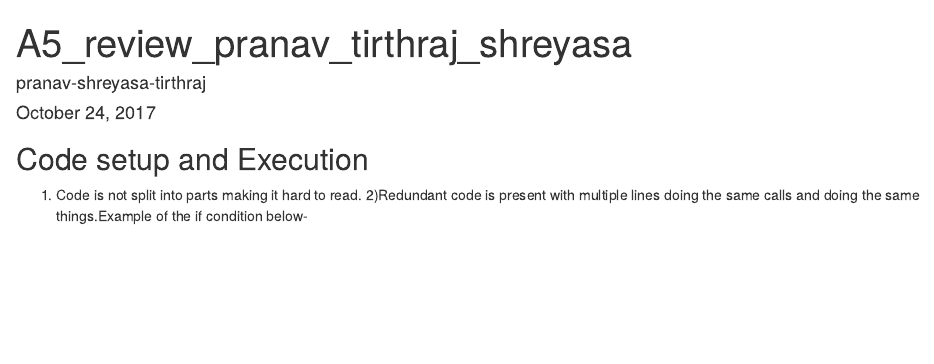
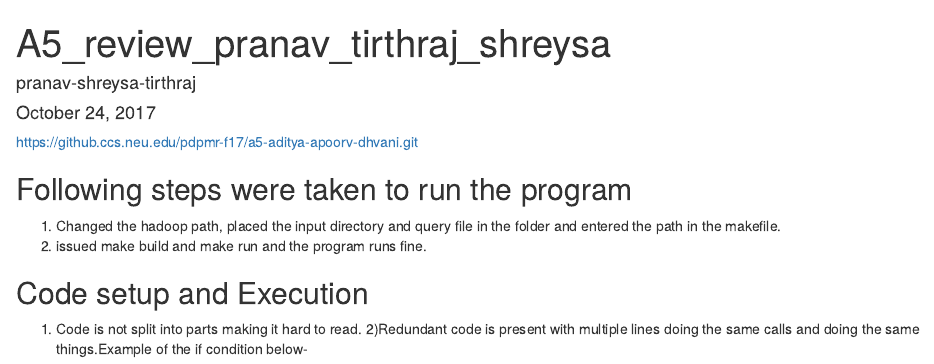
Before and after one commit to adichills/pdpmr-f17-a5-aditya-apoorv-dhvani, an R Markdown document (review_pranav_tirthraj_shreysa.Rmd): the page in a window 1100 px wide, from its top. Rendered offline with R 4.5, knitr and Pandoc, with nearby package versions.

Commit message:
added review

````diff
--- a/review_pranav_tirthraj_shreysa.Rmd
+++ b/review_pranav_tirthraj_shreysa.Rmd
@@ -1,6 +1,6 @@
 ---
-title: "A5_review_pranav_tirthraj_shreyasa"
-author: "pranav-shreyasa-tirthraj"
+title: "A5_review_pranav_tirthraj_shreysa"
+author: "pranav-shreysa-tirthraj"
 date: "October 24, 2017"
 output: html_document
 ---
@@ -8,6 +8,13 @@ output: html_document
 ```{r setup, include=FALSE}
 knitr::opts_chunk$set(echo = TRUE)
 ```
+
+https://github.ccs.neu.edu/pdpmr-f17/a5-aditya-apoorv-dhvani.git
+
+## Following steps were taken to run the program
+1) Changed the hadoop path, placed the input directory and query file in the folder and entered the path in the makefile.
+2) issued make build and make run and the program runs fine.
+
 
 ## Code setup and Execution
 1) Code is not split into parts making it hard to read.
````
